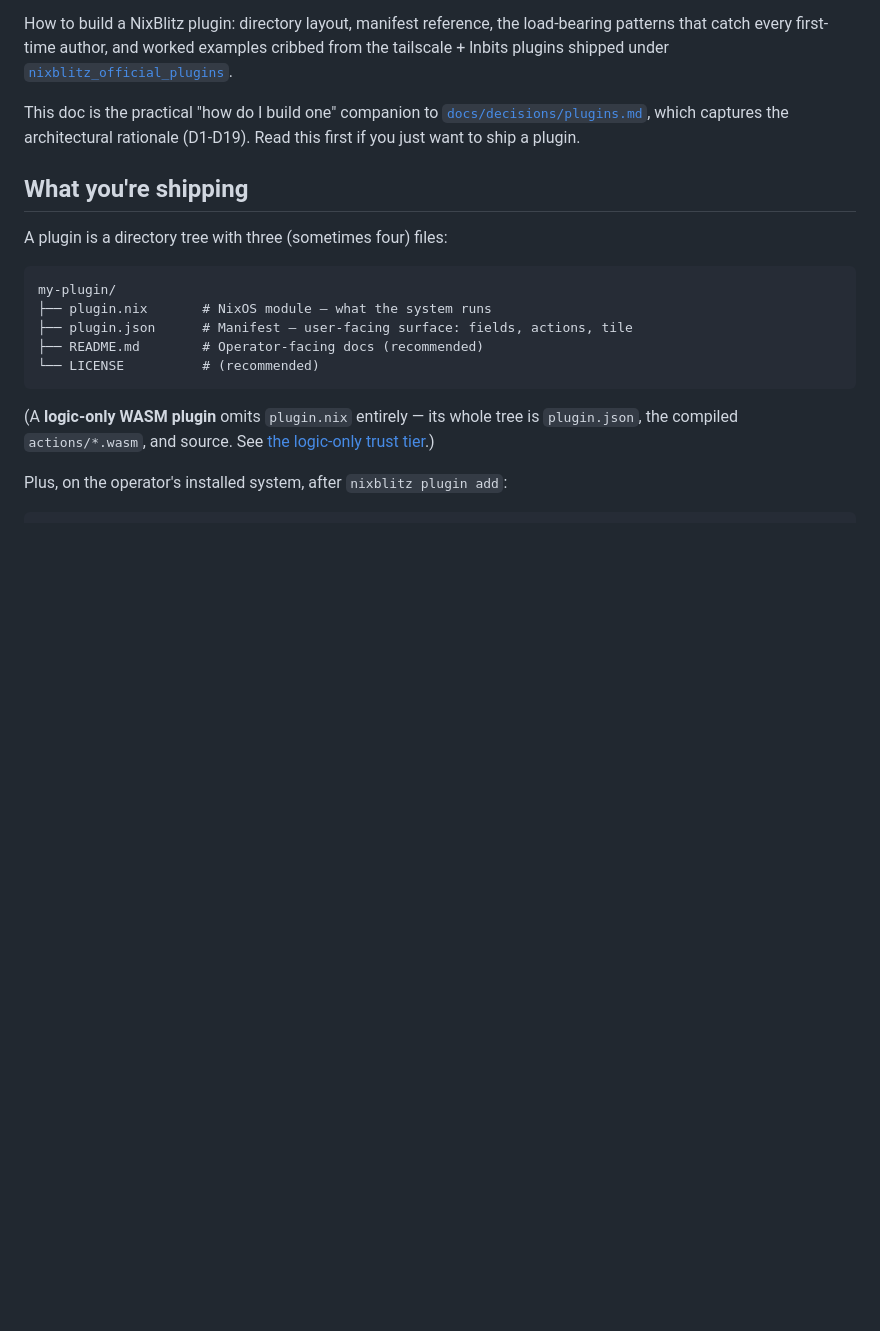
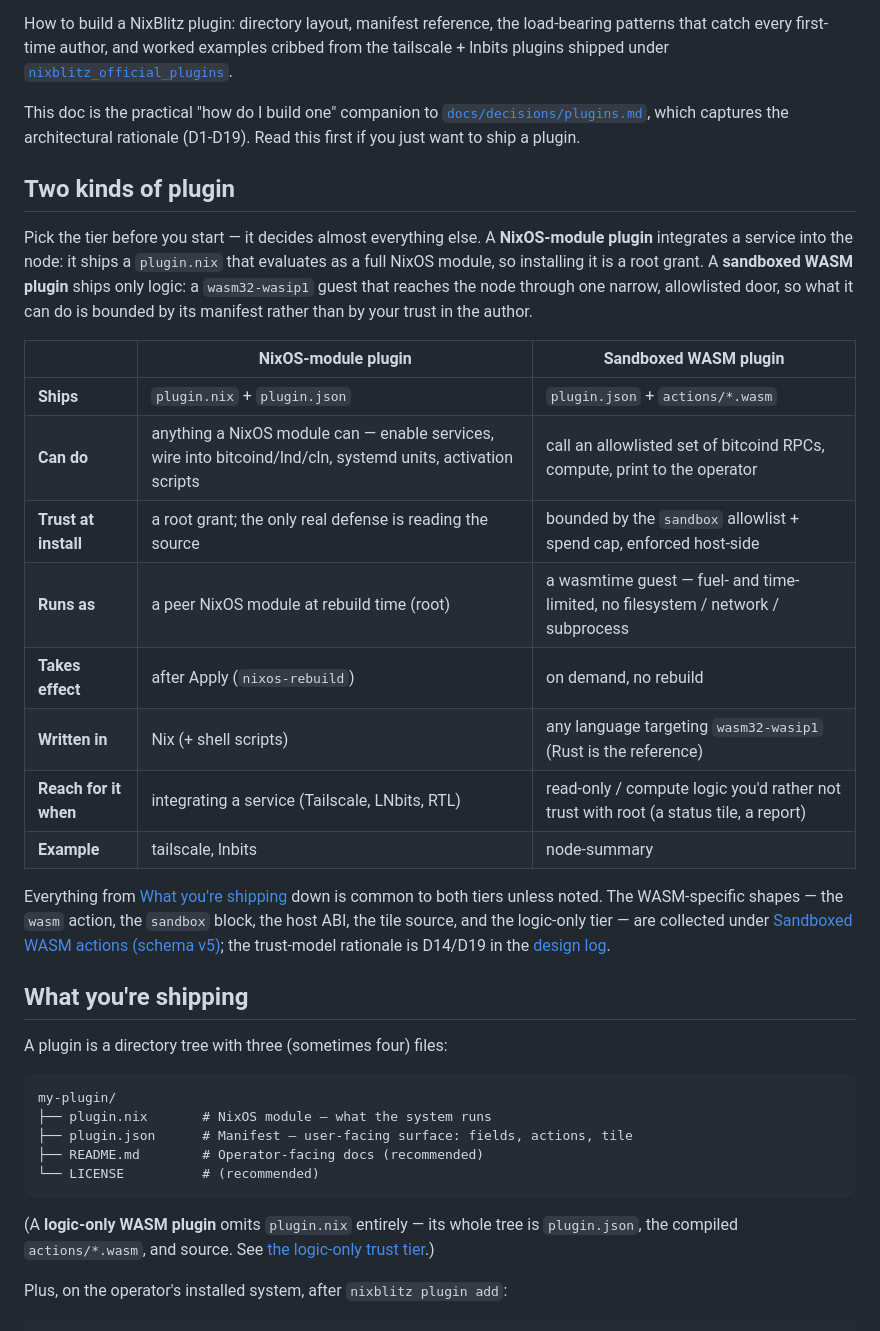
Before and after one commit to raspiblitz/nixblitz, a Markdown page: docs/plugin-authoring.md, the part around the change. Rendered like a GitHub page; blank space fills up the shorter version.

Commit message:
docs: lead the plugin guide with a two-tier comparison matrix
The doc jumped straight into directory layout without telling an author
which of the two plugin kinds to write. Add a short 'Two kinds of
plugin' section up front — a NixOS-module vs sandboxed-WASM matrix over
the dimensions that actually drive the choice (what it can do, trust at
install, how it runs, when it takes effect, language, when to reach for
it) plus a one-line framing and pointers into the deep sections. Ported
to the website page in the same edit so the two stay in sync.

Co-Authored-By: Claude Opus 4.8 (1M context) <noreply@anthropic.com>

```diff
--- a/docs/plugin-authoring.md
+++ b/docs/plugin-authoring.md
@@ -17,6 +17,35 @@ This doc is the practical "how do I build one" companion to
 [`docs/decisions/plugins.md`](decisions/plugins.md), which
 captures the architectural rationale (D1-D19). Read this first if
 you just want to ship a plugin.
+
+## Two kinds of plugin
+
+Pick the tier before you start — it decides almost everything else. A
+**NixOS-module plugin** integrates a service into the node: it ships a
+`plugin.nix` that evaluates as a full NixOS module, so installing it is
+a root grant. A **sandboxed WASM plugin** ships only logic: a
+`wasm32-wasip1` guest that reaches the node through one narrow,
+allowlisted door, so what it can do is bounded by its manifest rather
+than by your trust in the author.
+
+|                       | NixOS-module plugin                                                                                          | Sandboxed WASM plugin                                                                |
+| --------------------- | ------------------------------------------------------------------------------------------------------------ | ------------------------------------------------------------------------------------ |
+| **Ships**             | `plugin.nix` + `plugin.json`                                                                                 | `plugin.json` + `actions/*.wasm`                                                     |
+| **Can do**            | anything a NixOS module can — enable services, wire into bitcoind/lnd/cln, systemd units, activation scripts | call an allowlisted set of bitcoind RPCs, compute, print to the operator             |
+| **Trust at install**  | a root grant; the only real defense is reading the source                                                    | bounded by the `sandbox` allowlist + spend cap, enforced host-side                   |
+| **Runs as**           | a peer NixOS module at rebuild time (root)                                                                   | a wasmtime guest — fuel- and time-limited, no filesystem / network / subprocess      |
+| **Takes effect**      | after Apply (`nixos-rebuild`)                                                                                | on demand, no rebuild                                                                |
+| **Written in**        | Nix (+ shell scripts)                                                                                        | any language targeting `wasm32-wasip1` (Rust is the reference)                       |
+| **Reach for it when** | integrating a service (Tailscale, LNbits, RTL)                                                               | read-only / compute logic you'd rather not trust with root (a status tile, a report) |
+| **Example**           | tailscale, lnbits                                                                                            | node-summary                                                                         |
+
+Everything from [What you're shipping](#what-youre-shipping) down is
+common to both tiers unless noted. The WASM-specific shapes — the
+`wasm` action, the `sandbox` block, the host ABI, the tile source, and
+the logic-only tier — are collected under
+[Sandboxed WASM actions (schema v5)](#sandboxed-wasm-actions-schema-v5);
+the trust-model rationale is D14/D19 in the
+[design log](decisions/plugins.md).
 
 ## What you're shipping
 
```
Also changed, not shown: 1 other file.
